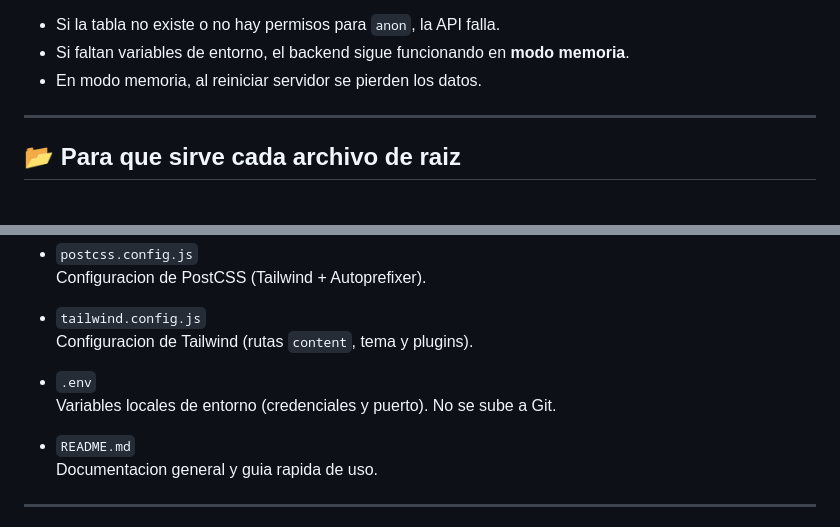
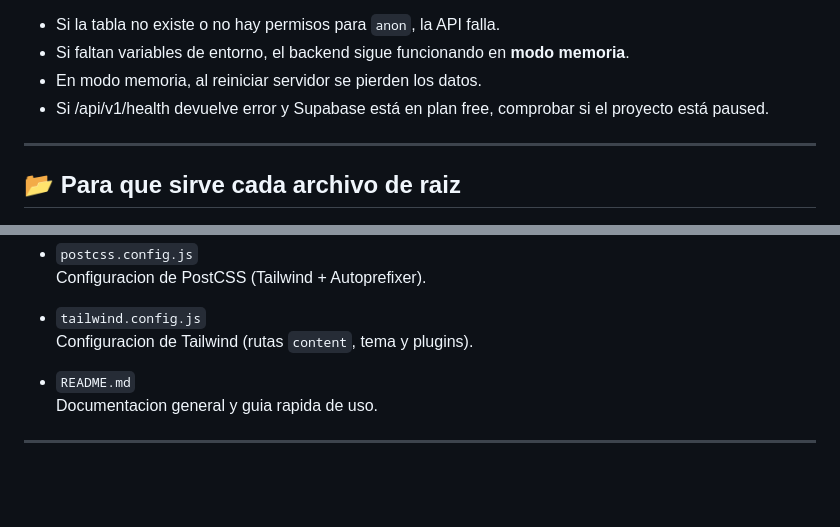
Before and after one commit to beatriztorresgonzalez93/taskflow-project, a Markdown page: README.md, 2 parts joined by grey strips. Drawn GitHub-style; blank space fills up the shorter version.

Commit message:
actualizacion README

```diff
--- a/README.md
+++ b/README.md
@@ -144,6 +144,7 @@ Puntos importantes:
 - Si la tabla no existe o no hay permisos para `anon`, la API falla.
 - Si faltan variables de entorno, el backend sigue funcionando en **modo memoria**.
 - En modo memoria, al reiniciar servidor se pierden los datos.
+- Si /api/v1/health devuelve error y Supabase está en plan free, comprobar si el proyecto está paused.
 
 ---
 
@@ -163,9 +164,6 @@ Puntos importantes:
 
 - `tailwind.config.js`
   Configuracion de Tailwind (rutas `content`, tema y plugins).
-
-- `.env`
-  Variables locales de entorno (credenciales y puerto). No se sube a Git.
 
 - `README.md`
   Documentacion general y guia rapida de uso.
```
